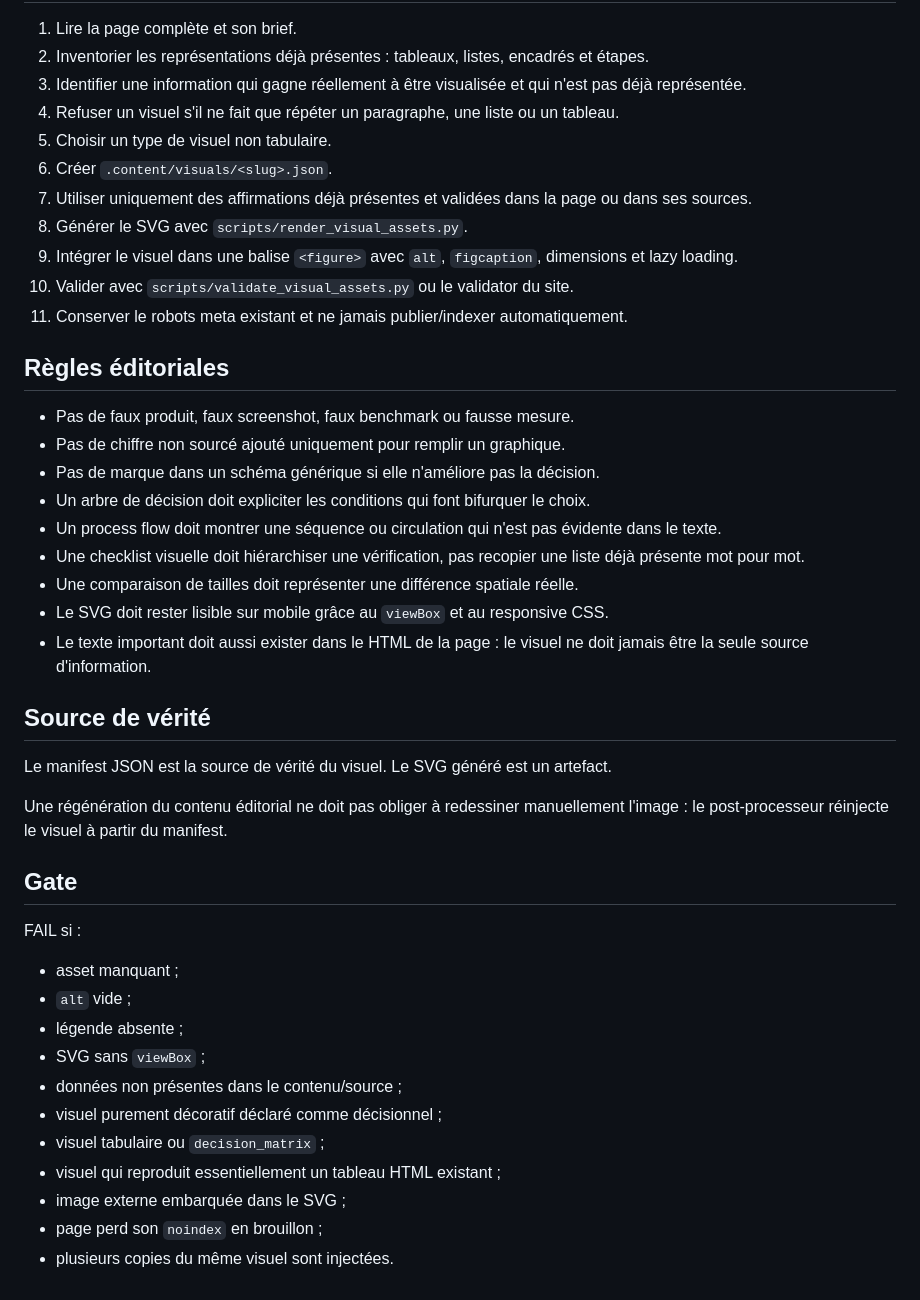
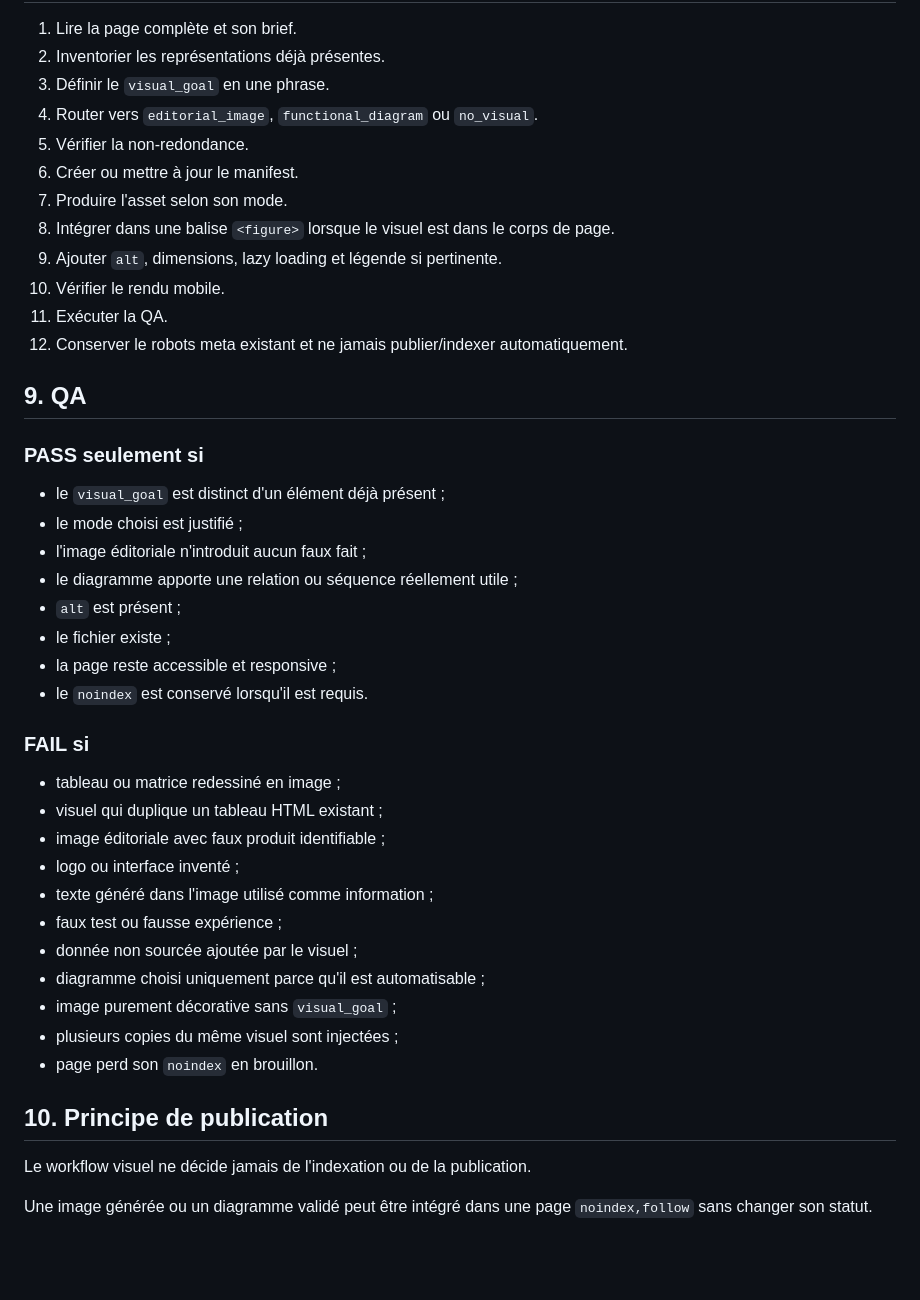
Before and after one commit to MarcW88/bloc-notes-numerique, a Markdown page: tools/guide-visual-assets-workflow/SKILL.md, the part around one of its changes. GitHub-like rendering; blank space fills up the shorter version.

Commit message:
visual: make guide skill editorial-image first

```diff
--- a/tools/guide-visual-assets-workflow/SKILL.md
+++ b/tools/guide-visual-assets-workflow/SKILL.md
@@ -40,45 +215,46 @@ Si la page possède déjà un tableau comparatif :
 
 1. Lire la page complète et son brief.
-2. Inventorier les représentations déjà présentes : tableaux, listes, encadrés et étapes.
-3. Identifier une information qui gagne réellement à être visualisée et qui n'est pas déjà représentée.
-4. Refuser un visuel s'il ne fait que répéter un paragraphe, une liste ou un tableau.
-5. Choisir un type de visuel non tabulaire.
-6. Créer `.content/visuals/<slug>.json`.
-7. Utiliser uniquement des affirmations déjà présentes et validées dans la page ou dans ses sources.
-8. Générer le SVG avec `scripts/render_visual_assets.py`.
-9. Intégrer le visuel dans une balise `<figure>` avec `alt`, `figcaption`, dimensions et lazy loading.
-10. Valider avec `scripts/validate_visual_assets.py` ou le validator du site.
-11. Conserver le robots meta existant et ne jamais publier/indexer automatiquement.
+2. Inventorier les représentations déjà présentes.
+3. Définir le `visual_goal` en une phrase.
+4. Router vers `editorial_image`, `functional_diagram` ou `no_visual`.
+5. Vérifier la non-redondance.
+6. Créer ou mettre à jour le manifest.
+7. Produire l'asset selon son mode.
+8. Intégrer dans une balise `<figure>` lorsque le visuel est dans le corps de page.
+9. Ajouter `alt`, dimensions, lazy loading et légende si pertinente.
+10. Vérifier le rendu mobile.
+11. Exécuter la QA.
+12. Conserver le robots meta existant et ne jamais publier/indexer automatiquement.
 
-## Règles éditoriales
+## 9. QA
 
-- Pas de faux produit, faux screenshot, faux benchmark ou fausse mesure.
-- Pas de chiffre non sourcé ajouté uniquement pour remplir un graphique.
-- Pas de marque dans un schéma générique si elle n'améliore pas la décision.
-- Un arbre de décision doit expliciter les conditions qui font bifurquer le choix.
-- Un process flow doit montrer une séquence ou circulation qui n'est pas évidente dans le texte.
-- Une checklist visuelle doit hiérarchiser une vérification, pas recopier une liste déjà présente mot pour mot.
-- Une comparaison de tailles doit représenter une différence spatiale réelle.
-- Le SVG doit rester lisible sur mobile grâce au `viewBox` et au responsive CSS.
-- Le texte important doit aussi exister dans le HTML de la page : le visuel ne doit jamais être la seule source d'information.
+### PASS seulement si
 
-## Source de vérité
+- le `visual_goal` est distinct d'un élément déjà présent ;
+- le mode choisi est justifié ;
+- l'image éditoriale n'introduit aucun faux fait ;
+- le diagramme apporte une relation ou séquence réellement utile ;
+- `alt` est présent ;
+- le fichier existe ;
+- la page reste accessible et responsive ;
+- le `noindex` est conservé lorsqu'il est requis.
 
-Le manifest JSON est la source de vérité du visuel. Le SVG généré est un artefact.
+### FAIL si
 
-Une régénération du contenu éditorial ne doit pas obliger à redessiner manuellement l'image : le post-processeur réinjecte le visuel à partir du manifest.
+- tableau ou matrice redessiné en image ;
+- visuel qui duplique un tableau HTML existant ;
+- image éditoriale avec faux produit identifiable ;
+- logo ou interface inventé ;
+- texte généré dans l'image utilisé comme information ;
+- faux test ou fausse expérience ;
+- donnée non sourcée ajoutée par le visuel ;
+- diagramme choisi uniquement parce qu'il est automatisable ;
+- image purement décorative sans `visual_goal` ;
+- plusieurs copies du même visuel sont injectées ;
+- page perd son `noindex` en brouillon.
 
-## Gate
+## 10. Principe de publication
 
-FAIL si :
-- asset manquant ;
-- `alt` vide ;
-- légende absente ;
-- SVG sans `viewBox` ;
-- données non présentes dans le contenu/source ;
-- visuel purement décoratif déclaré comme décisionnel ;
-- visuel tabulaire ou `decision_matrix` ;
-- visuel qui reproduit essentiellement un tableau HTML existant ;
-- image externe embarquée dans le SVG ;
-- page perd son `noindex` en brouillon ;
-- plusieurs copies du même visuel sont injectées.
+Le workflow visuel ne décide jamais de l'indexation ou de la publication.
+
+Une image générée ou un diagramme validé peut être intégré dans une page `noindex,follow` sans changer son statut.
```
Also changed, not shown: other parts of tools/guide-visual-assets-workflow/SKILL.md (+186 -11 lines).
